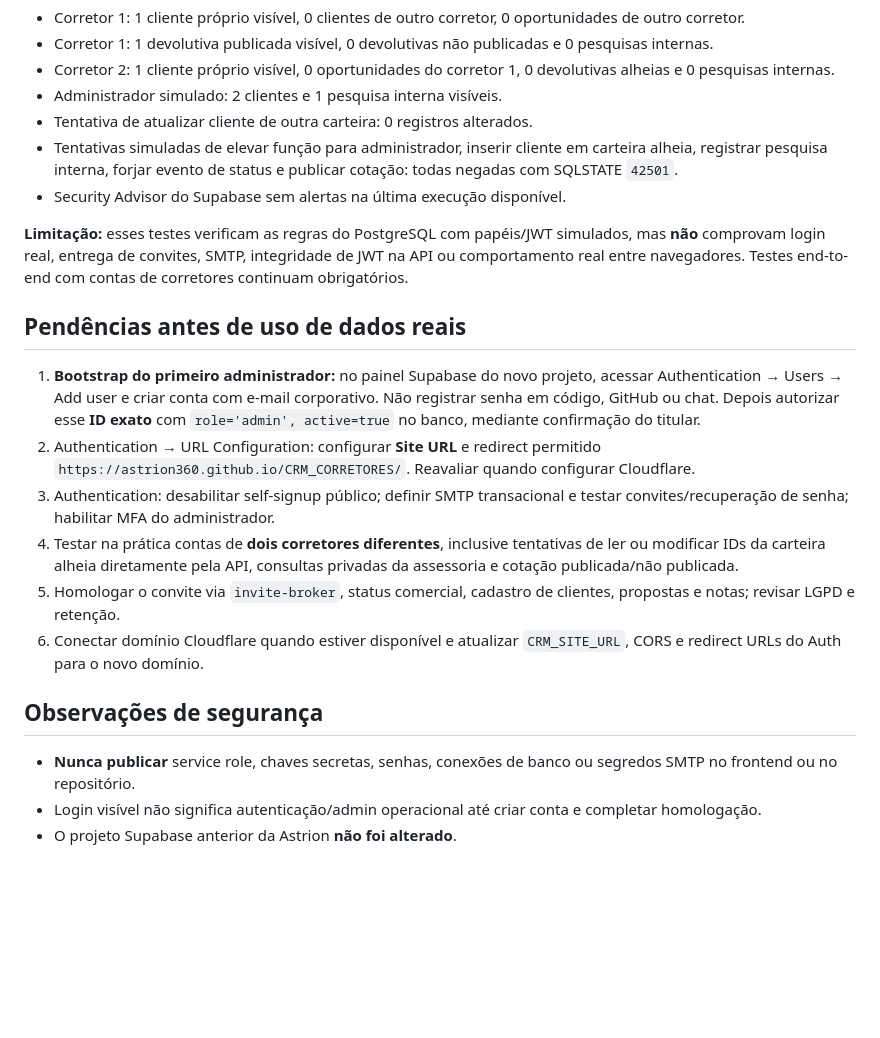
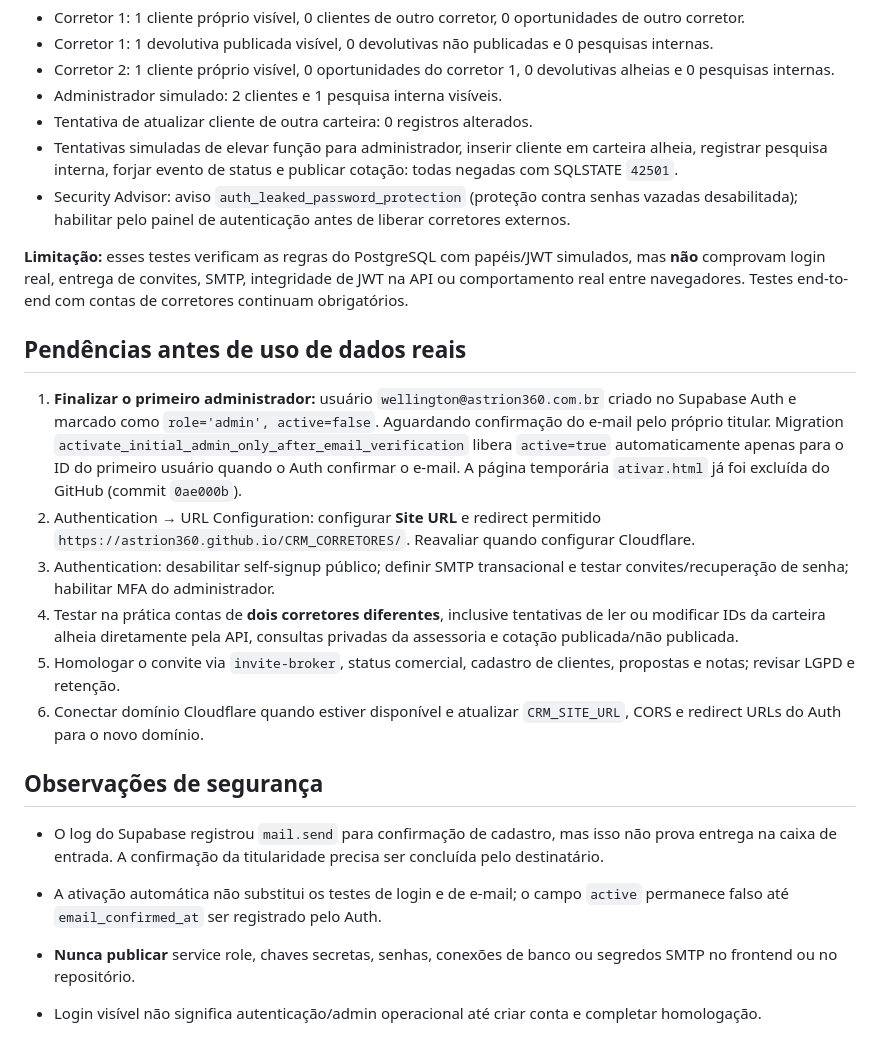
Before and after one commit to Astrion360/CRM_CORRETORES, a Markdown page: IMPLANTACAO.md, the part around the change. Drawn GitHub-style; blank space fills up the shorter version.

Commit message:
docs: conta administradora criada, ativação condicionada à confirmação do email

```diff
--- a/IMPLANTACAO.md
+++ b/IMPLANTACAO.md
@@ -20,13 +20,13 @@ Foram realizados testes transacionais no banco `ruibwnajvardznucetcg` usando ide
 - Administrador simulado: 2 clientes e 1 pesquisa interna visíveis.
 - Tentativa de atualizar cliente de outra carteira: 0 registros alterados.
 - Tentativas simuladas de elevar função para administrador, inserir cliente em carteira alheia, registrar pesquisa interna, forjar evento de status e publicar cotação: todas negadas com SQLSTATE `42501`.
-- Security Advisor do Supabase sem alertas na última execução disponível.
+- Security Advisor: aviso `auth_leaked_password_protection` (proteção contra senhas vazadas desabilitada); habilitar pelo painel de autenticação antes de liberar corretores externos.
 
 **Limitação:** esses testes verificam as regras do PostgreSQL com papéis/JWT simulados, mas **não** comprovam login real, entrega de convites, SMTP, integridade de JWT na API ou comportamento real entre navegadores. Testes end-to-end com contas de corretores continuam obrigatórios.
 
 ## Pendências antes de uso de dados reais
 
-1. **Bootstrap do primeiro administrador:** no painel Supabase do novo projeto, acessar Authentication → Users → Add user e criar conta com e-mail corporativo. Não registrar senha em código, GitHub ou chat. Depois autorizar esse **ID exato** com `role='admin', active=true` no banco, mediante confirmação do titular.
+1. **Finalizar o primeiro administrador:** usuário `wellington@astrion360.com.br` criado no Supabase Auth e marcado como `role='admin', active=false`. Aguardando confirmação do e-mail pelo próprio titular. Migration `activate_initial_admin_only_after_email_verification` libera `active=true` automaticamente apenas para o ID do primeiro usuário quando o Auth confirmar o e-mail. A página temporária `ativar.html` já foi excluída do GitHub (commit `0ae000b`).
 2. Authentication → URL Configuration: configurar **Site URL** e redirect permitido `https://astrion360.github.io/CRM_CORRETORES/`. Reavaliar quando configurar Cloudflare.
 3. Authentication: desabilitar self-signup público; definir SMTP transacional e testar convites/recuperação de senha; habilitar MFA do administrador.
 4. Testar na prática contas de **dois corretores diferentes**, inclusive tentativas de ler ou modificar IDs da carteira alheia diretamente pela API, consultas privadas da assessoria e cotação publicada/não publicada.
@@ -34,6 +34,9 @@ Foram realizados testes transacionais no banco `ruibwnajvardznucetcg` usando ide
 6. Conectar domínio Cloudflare quando estiver disponível e atualizar `CRM_SITE_URL`, CORS e redirect URLs do Auth para o novo domínio.
 
 ## Observações de segurança
+- O log do Supabase registrou `mail.send` para confirmação de cadastro, mas isso não prova entrega na caixa de entrada. A confirmação da titularidade precisa ser concluída pelo destinatário.
+- A ativação automática não substitui os testes de login e de e-mail; o campo `active` permanece falso até `email_confirmed_at` ser registrado pelo Auth.
+
 - **Nunca publicar** service role, chaves secretas, senhas, conexões de banco ou segredos SMTP no frontend ou no repositório.
 - Login visível não significa autenticação/admin operacional até criar conta e completar homologação.
 - O projeto Supabase anterior da Astrion **não foi alterado**.
```
